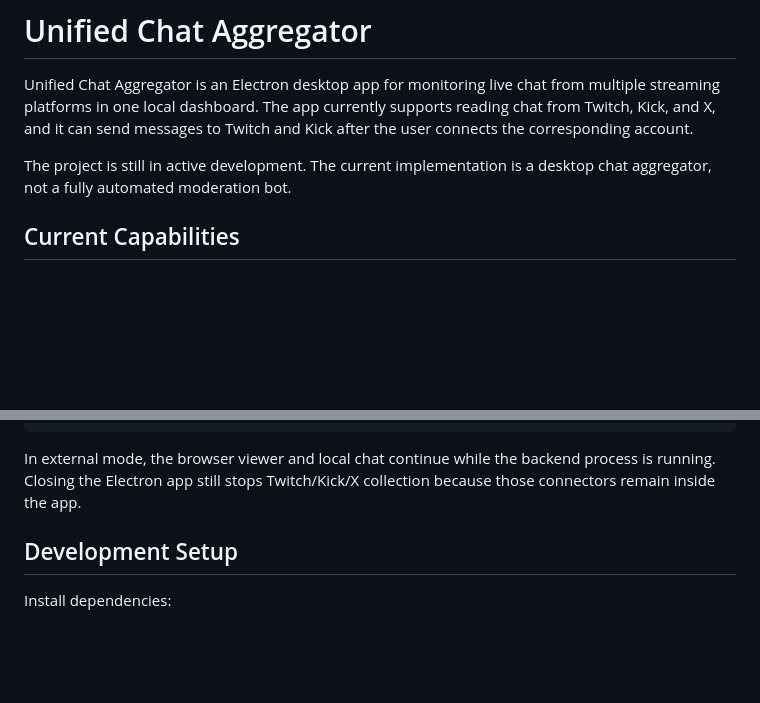
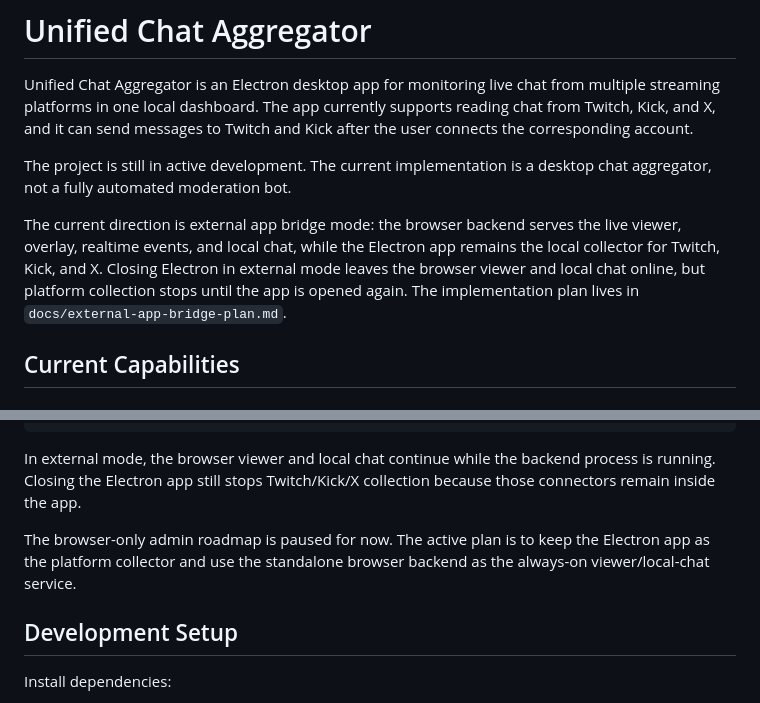
Before and after one commit to ezequielmarinho860-kda/Unified-Chat-Aggregator, a Markdown page: README.md, 2 parts joined by grey strips. Drawn GitHub-style; blank space fills up the shorter version.

```diff
--- a/README.md
+++ b/README.md
@@ -7,6 +7,13 @@ Kick after the user connects the corresponding account.
 
 The project is still in active development. The current implementation is a
 desktop chat aggregator, not a fully automated moderation bot.
+
+The current direction is external app bridge mode: the browser backend serves
+the live viewer, overlay, realtime events, and local chat, while the Electron
+app remains the local collector for Twitch, Kick, and X. Closing Electron in
+external mode leaves the browser viewer and local chat online, but platform
+collection stops until the app is opened again. The implementation plan lives in
+`docs/external-app-bridge-plan.md`.
 
 ## Current Capabilities
 
@@ -472,6 +494,10 @@ npm.cmd start
 In external mode, the browser viewer and local chat continue while the backend
 process is running. Closing the Electron app still stops Twitch/Kick/X
 collection because those connectors remain inside the app.
+
+The browser-only admin roadmap is paused for now. The active plan is to keep the
+Electron app as the platform collector and use the standalone browser backend as
+the always-on viewer/local-chat service.
 
 ## Development Setup
 
```
Also changed, not shown: other parts of README.md (+25 -10 lines), docs/external-app-bridge-plan.md (added, +276 -0 lines).
